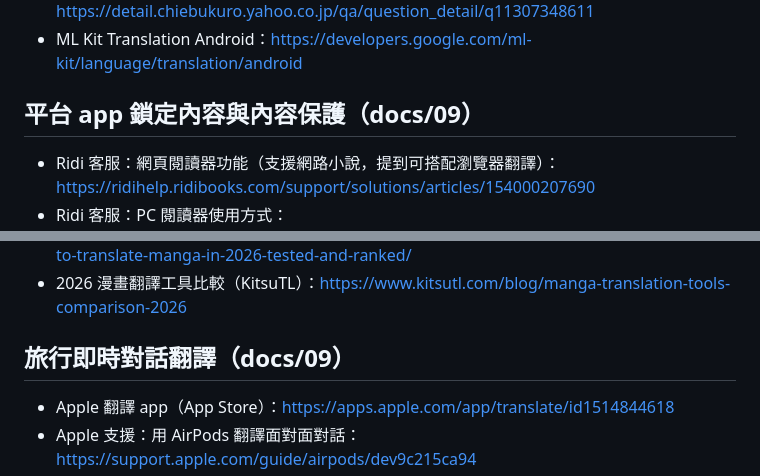
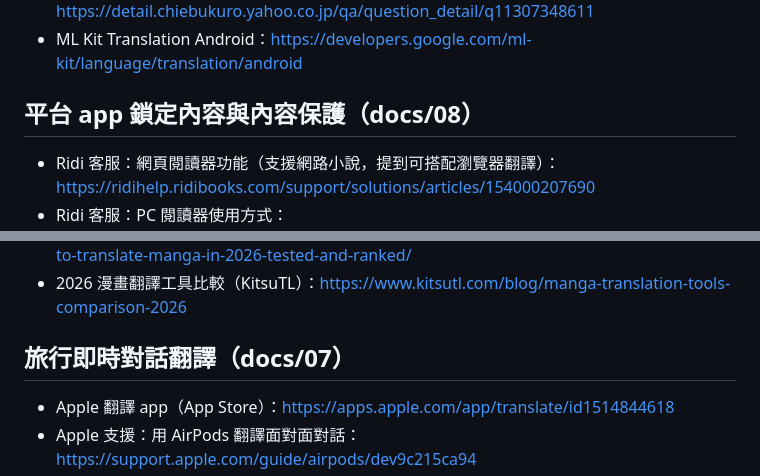
Before and after one commit to joanna8799/Translation, a Markdown page: docs/references.md, 2 parts joined by grey strips. GitHub-like rendering.

Commit message:
修正重新編號時改錯的三個文件連結
Co-Authored-By: Claude Fable 5.1 <noreply@anthropic.com>
Claude-Session: https://claude.ai/code/session_01PRV37RVf8BsABtsWz4Mm1x

```diff
--- a/docs/references.md
+++ b/docs/references.md
@@ -90,7 +90,7 @@
 - Piccoma iPhone 截圖黑畫面與警告：https://detail.chiebukuro.yahoo.co.jp/qa/question_detail/q11307348611
 - ML Kit Translation Android：https://developers.google.com/ml-kit/language/translation/android
 
-## 平台 app 鎖定內容與內容保護（docs/09）
+## 平台 app 鎖定內容與內容保護（docs/08）
 
 - Ridi 客服：網頁閱讀器功能（支援網路小說，提到可搭配瀏覽器翻譯）：https://ridihelp.ridibooks.com/support/solutions/articles/154000207690
 - Ridi 客服：PC 閱讀器使用方式：https://ridihelp.ridibooks.com/support/solutions/articles/154000204319
@@ -110,7 +110,7 @@
 - 2026 漫畫翻譯工具比較（Pawaka Labs）：https://pawakalabs.com/2026/03/01/best-tools-to-translate-manga-in-2026-tested-and-ranked/
 - 2026 漫畫翻譯工具比較（KitsuTL）：https://www.kitsutl.com/blog/manga-translation-tools-comparison-2026
 
-## 旅行即時對話翻譯（docs/09）
+## 旅行即時對話翻譯（docs/07）
 
 - Apple 翻譯 app（App Store）：https://apps.apple.com/app/translate/id1514844618
 - Apple 支援：用 AirPods 翻譯面對面對話：https://support.apple.com/guide/airpods/dev9c215ca94
```
Also changed, not shown: README.md (+1 -1 lines).
